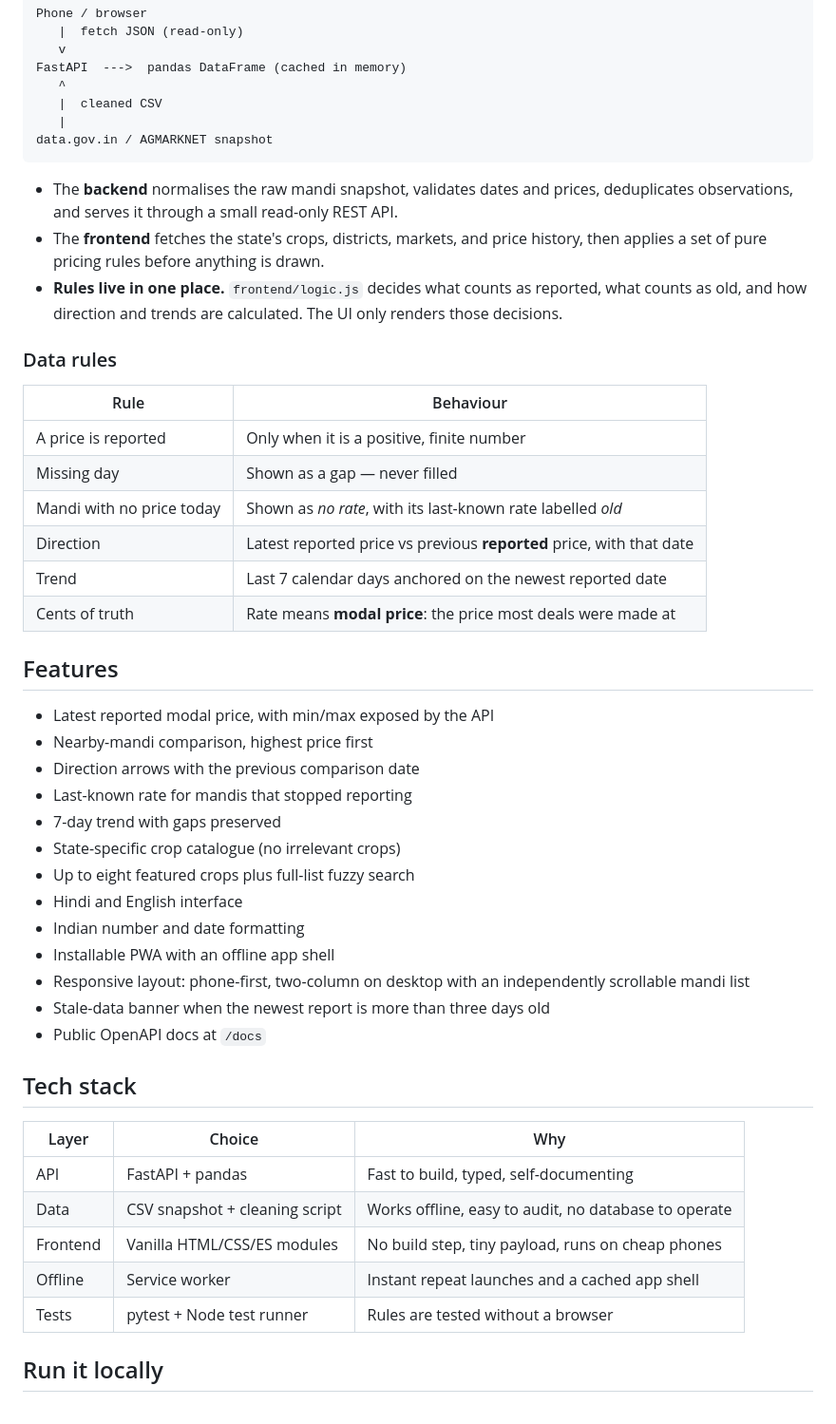
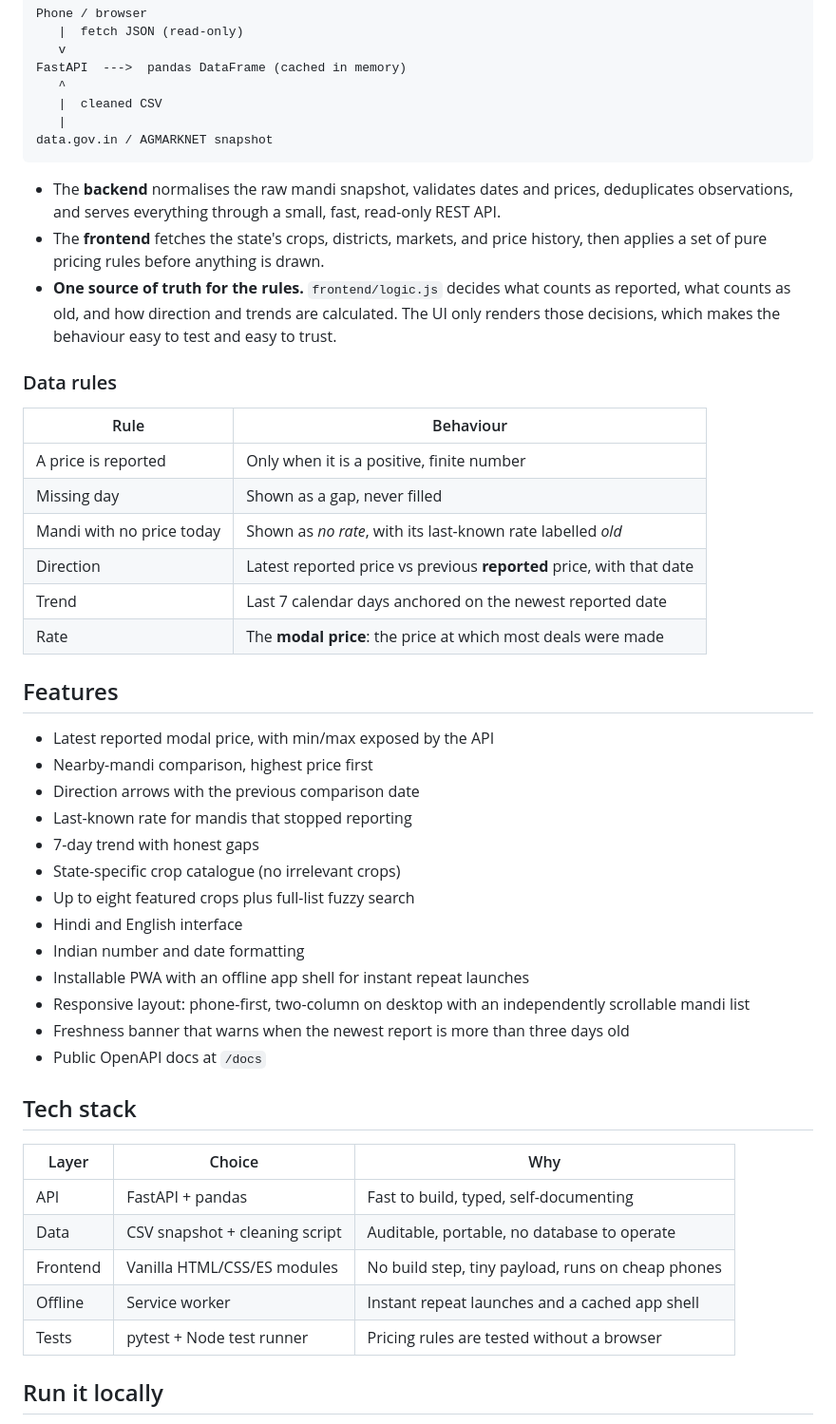
Before and after one commit to atithi4dev/Aaj-Ka-Bhav, a Markdown page: README.md, the part around one of its changes. Shown at 95% size. Drawn GitHub-style.

````diff
--- a/README.md
+++ b/README.md
@@ -78,20 +80,20 @@ FastAPI  --->  pandas DataFrame (cached in memory)
 data.gov.in / AGMARKNET snapshot
 ```
 
-- The **backend** normalises the raw mandi snapshot, validates dates and prices, deduplicates observations, and serves it through a small read-only REST API.
+- The **backend** normalises the raw mandi snapshot, validates dates and prices, deduplicates observations, and serves everything through a small, fast, read-only REST API.
 - The **frontend** fetches the state's crops, districts, markets, and price history, then applies a set of pure pricing rules before anything is drawn.
-- **Rules live in one place.** `frontend/logic.js` decides what counts as reported, what counts as old, and how direction and trends are calculated. The UI only renders those decisions.
+- **One source of truth for the rules.** `frontend/logic.js` decides what counts as reported, what counts as old, and how direction and trends are calculated. The UI only renders those decisions, which makes the behaviour easy to test and easy to trust.
 
 ### Data rules
 
 | Rule | Behaviour |
 | --- | --- |
 | A price is reported | Only when it is a positive, finite number |
-| Missing day | Shown as a gap — never filled |
+| Missing day | Shown as a gap, never filled |
 | Mandi with no price today | Shown as *no rate*, with its last-known rate labelled *old* |
 | Direction | Latest reported price vs previous **reported** price, with that date |
 | Trend | Last 7 calendar days anchored on the newest reported date |
-| Cents of truth | Rate means **modal price**: the price most deals were made at |
+| Rate | The **modal price**: the price at which most deals were made |
 
 ## Features
 
@@ -99,14 +101,14 @@ data.gov.in / AGMARKNET snapshot
 - Nearby-mandi comparison, highest price first
 - Direction arrows with the previous comparison date
 - Last-known rate for mandis that stopped reporting
-- 7-day trend with gaps preserved
+- 7-day trend with honest gaps
 - State-specific crop catalogue (no irrelevant crops)
 - Up to eight featured crops plus full-list fuzzy search
 - Hindi and English interface
 - Indian number and date formatting
-- Installable PWA with an offline app shell
+- Installable PWA with an offline app shell for instant repeat launches
 - Responsive layout: phone-first, two-column on desktop with an independently scrollable mandi list
-- Stale-data banner when the newest report is more than three days old
+- Freshness banner that warns when the newest report is more than three days old
 - Public OpenAPI docs at `/docs`
 
 ## Tech stack
@@ -114,10 +116,10 @@ data.gov.in / AGMARKNET snapshot
 | Layer | Choice | Why |
 | --- | --- | --- |
 | API | FastAPI + pandas | Fast to build, typed, self-documenting |
-| Data | CSV snapshot + cleaning script | Works offline, easy to audit, no database to operate |
+| Data | CSV snapshot + cleaning script | Auditable, portable, no database to operate |
 | Frontend | Vanilla HTML/CSS/ES modules | No build step, tiny payload, runs on cheap phones |
 | Offline | Service worker | Instant repeat launches and a cached app shell |
-| Tests | pytest + Node test runner | Rules are tested without a browser |
+| Tests | pytest + Node test runner | Pricing rules are tested without a browser |
 
 ## Run it locally
 
````
Also changed, not shown: other parts of README.md (+43 -47 lines).
